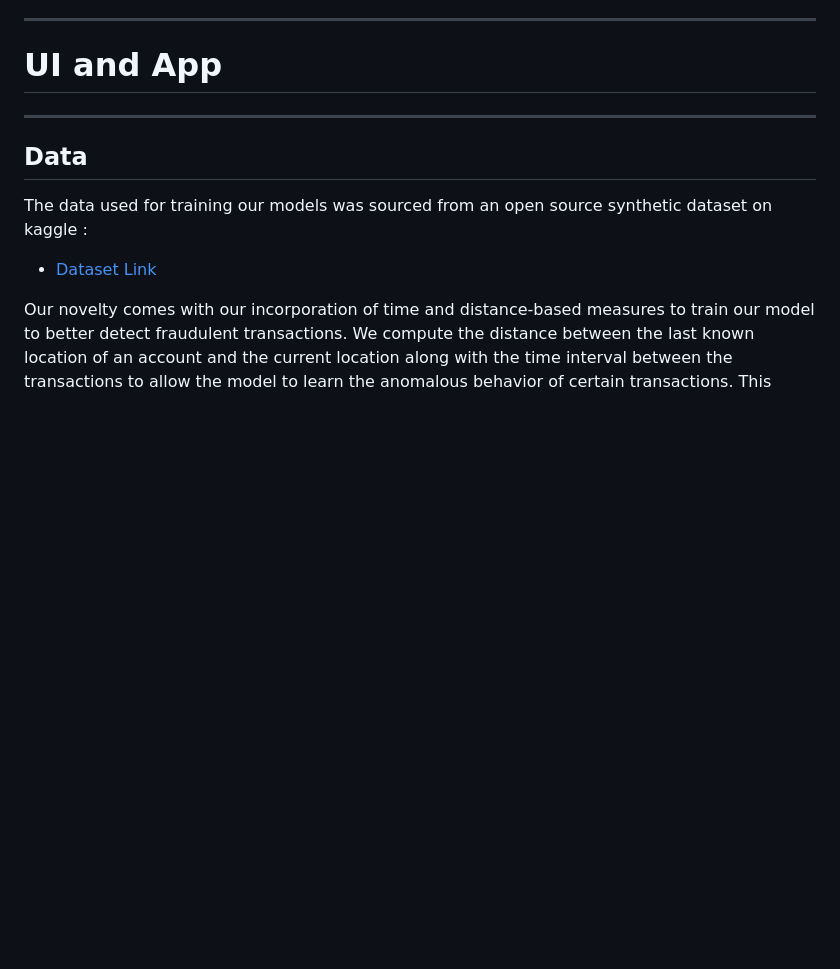
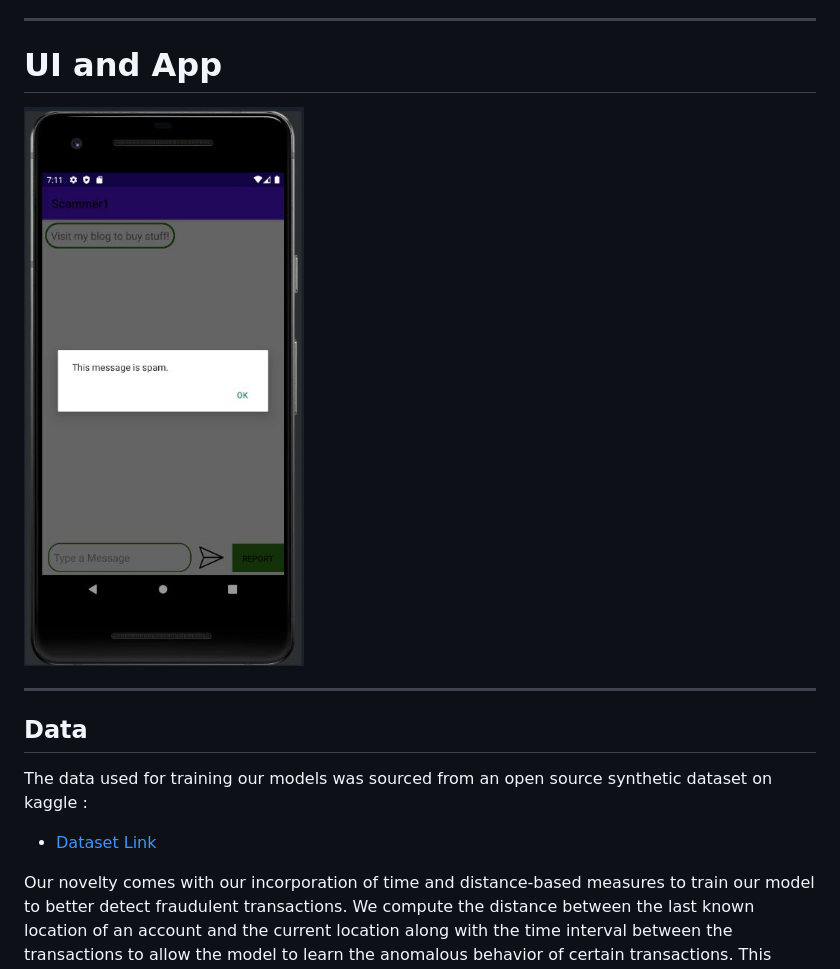
Before and after one commit to Vishwa-docs/KH015_Krypton-Kochi_Hackathon, a Markdown page: README.md, the part around the change. Rendered like a GitHub page; blank space fills up the shorter version.

```diff
--- a/README.md
+++ b/README.md
@@ -47,6 +47,7 @@ To tackle this problem, we propose a **three-pronged solution**:
 
 ***
 # UI and App
+![Image1](https://github.com/Vishwa-docs/KH015_Krypton-Kochi_Hackathon/blob/main/Resources/Spam%20App.jpg)
 
 ***
 ## Data
```
